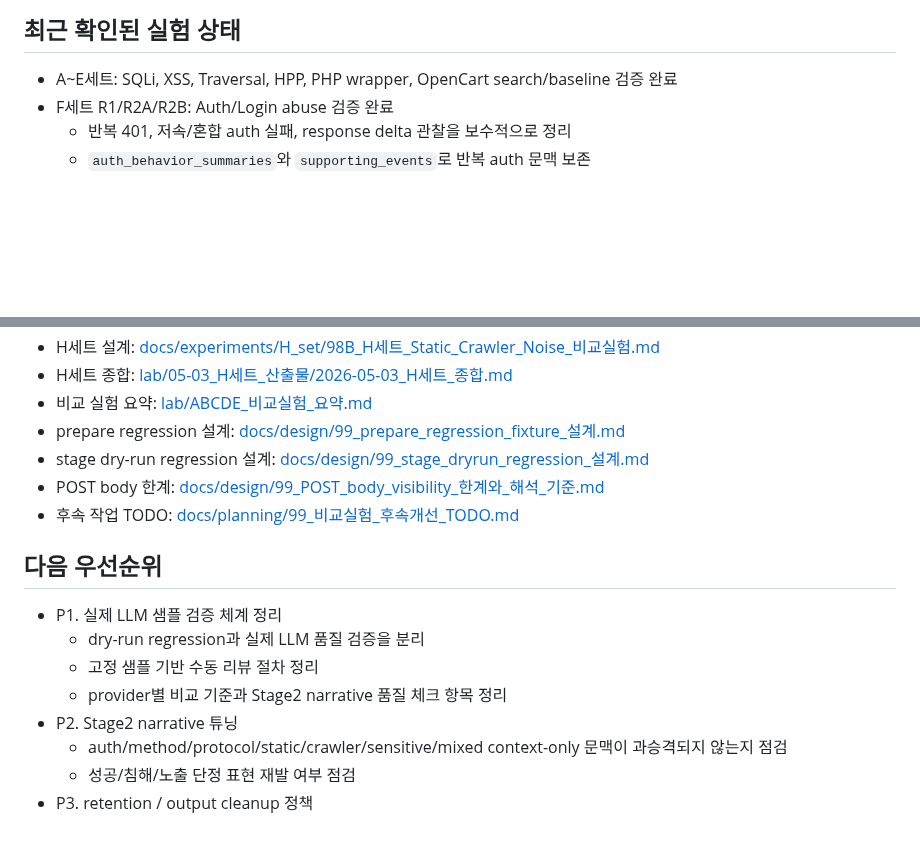
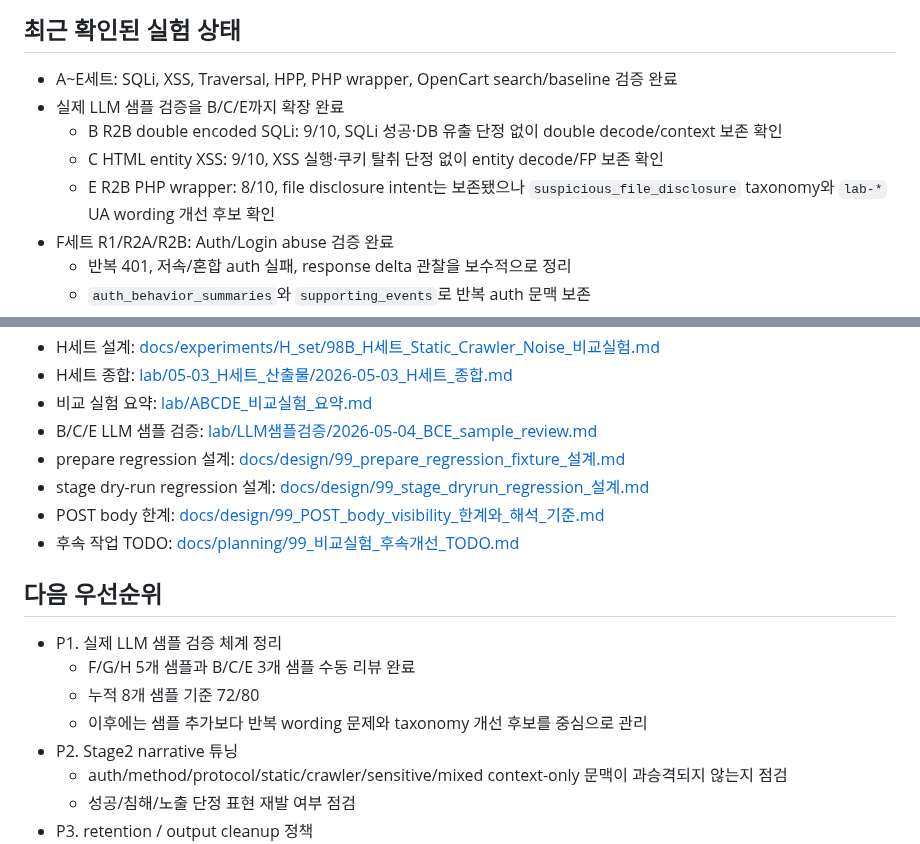
Before and after one commit to vachaf/project, a Markdown page: docs/진행상황.md, 2 parts joined by grey strips. GitHub-like rendering; blank space fills up the shorter version.

Commit message:
docs: reflect BCE LLM sample review status

```diff
--- a/docs/진행상황.md
+++ b/docs/진행상황.md
@@ -73,6 +73,10 @@
 ## 최근 확인된 실험 상태
 
 - A~E세트: SQLi, XSS, Traversal, HPP, PHP wrapper, OpenCart search/baseline 검증 완료
+- 실제 LLM 샘플 검증을 B/C/E까지 확장 완료
+  - B R2B double encoded SQLi: 9/10, SQLi 성공·DB 유출 단정 없이 double decode/context 보존 확인
+  - C HTML entity XSS: 9/10, XSS 실행·쿠키 탈취 단정 없이 entity decode/FP 보존 확인
+  - E R2B PHP wrapper: 8/10, file disclosure intent는 보존됐으나 `suspicious_file_disclosure` taxonomy와 `lab-*` UA wording 개선 후보 확인
 - F세트 R1/R2A/R2B: Auth/Login abuse 검증 완료
   - 반복 401, 저속/혼합 auth 실패, response delta 관찰을 보수적으로 정리
   - `auth_behavior_summaries`와 `supporting_events`로 반복 auth 문맥 보존
@@ -132,6 +136,7 @@
 - H세트 설계: [docs/experiments/H_set/98B_H세트_Static_Crawler_Noise_비교실험.md](./experiments/H_set/98B_H세트_Static_Crawler_Noise_비교실험.md)
 - H세트 종합: [lab/05-03_H세트_산출물/2026-05-03_H세트_종합.md](../lab/05-03_H세트_산출물/2026-05-03_H세트_종합.md)
 - 비교 실험 요약: [lab/ABCDE_비교실험_요약.md](../lab/ABCDE_비교실험_요약.md)
+- B/C/E LLM 샘플 검증: [lab/LLM샘플검증/2026-05-04_BCE_sample_review.md](../lab/LLM샘플검증/2026-05-04_BCE_sample_review.md)
 - prepare regression 설계: [docs/design/99_prepare_regression_fixture_설계.md](./design/99_prepare_regression_fixture_설계.md)
 - stage dry-run regression 설계: [docs/design/99_stage_dryrun_regression_설계.md](./design/99_stage_dryrun_regression_설계.md)
 - POST body 한계: [docs/design/99_POST_body_visibility_한계와_해석_기준.md](./design/99_POST_body_visibility_한계와_해석_기준.md)
@@ -140,9 +145,9 @@
 ## 다음 우선순위
 
 - P1. 실제 LLM 샘플 검증 체계 정리
-  - dry-run regression과 실제 LLM 품질 검증을 분리
-  - 고정 샘플 기반 수동 리뷰 절차 정리
-  - provider별 비교 기준과 Stage2 narrative 품질 체크 항목 정리
+  - F/G/H 5개 샘플과 B/C/E 3개 샘플 수동 리뷰 완료
+  - 누적 8개 샘플 기준 72/80
+  - 이후에는 샘플 추가보다 반복 wording 문제와 taxonomy 개선 후보를 중심으로 관리
 - P2. Stage2 narrative 튜닝
   - auth/method/protocol/static/crawler/sensitive/mixed context-only 문맥이 과승격되지 않는지 점검
   - 성공/침해/노출 단정 표현 재발 여부 점검
```
